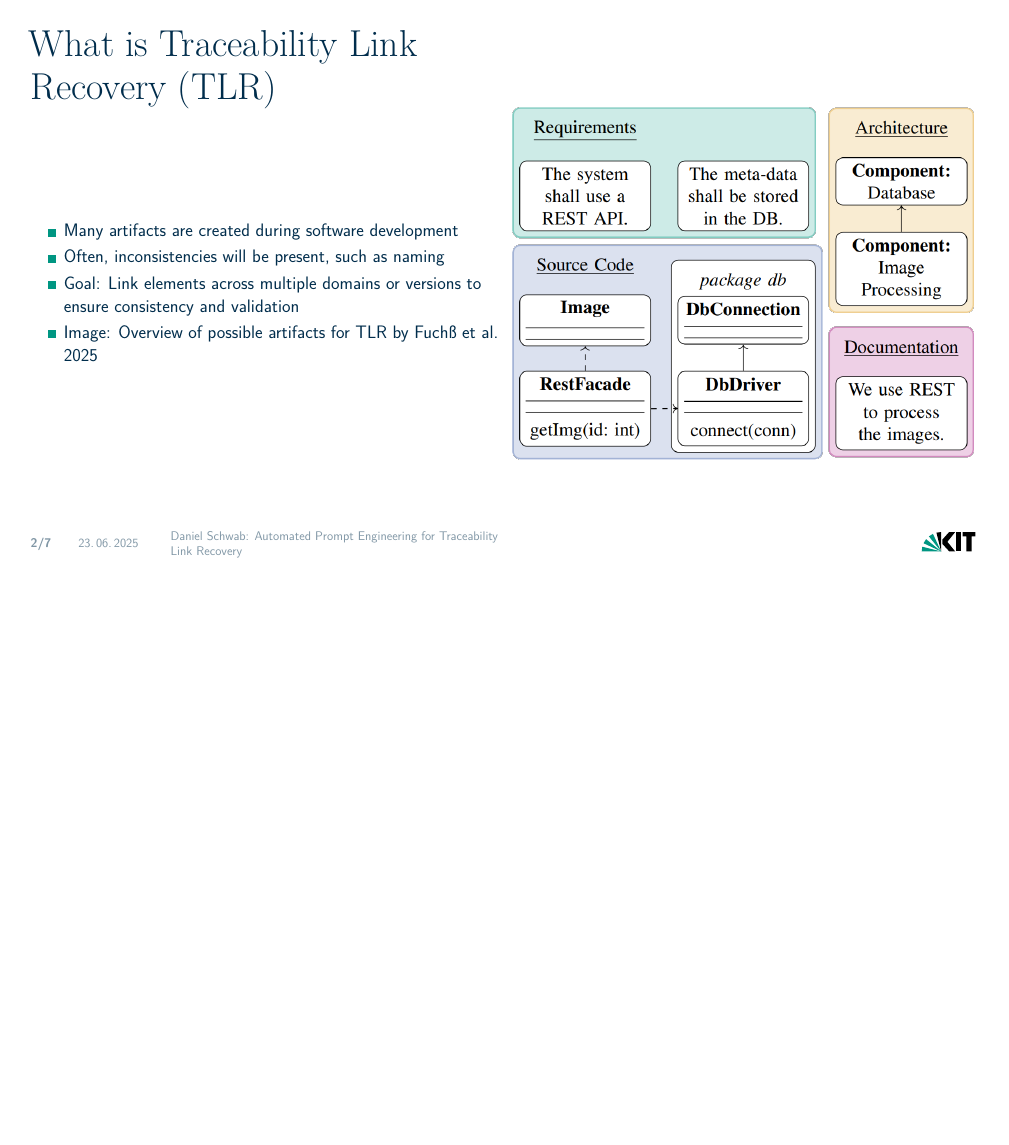
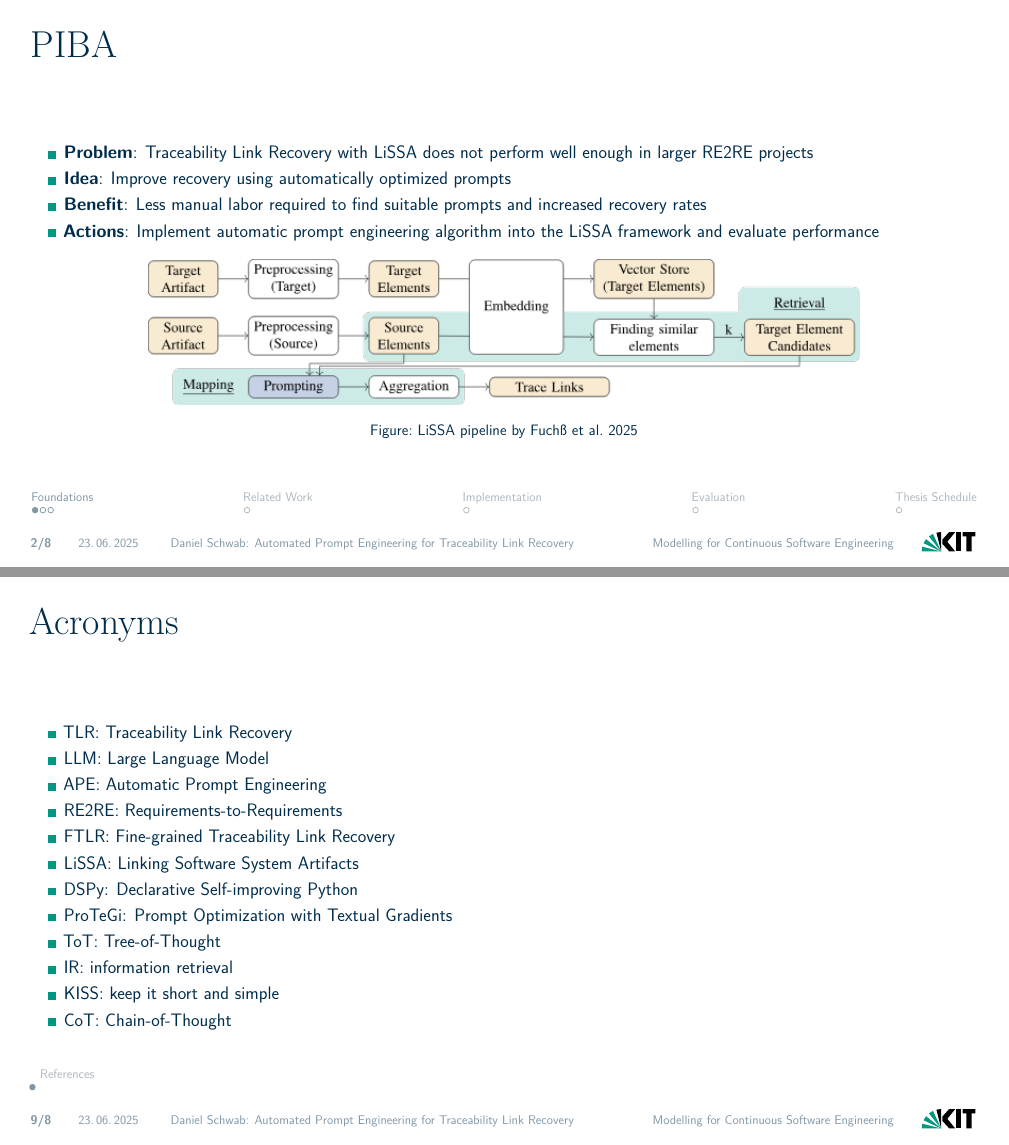
Before and after one commit to DanielDango/LiSSA-RATLR, LaTeX slides (presentation.tex): page 2 of 10 before the commit and pages 2 and 9 of 12 after it, the two joined at a grey line, the shorter picture padded with empty space. Compiled offline with XeLaTeX.

Commit message:
Update on Overleaf.

```diff
--- a/presentation.tex
+++ b/presentation.tex
@@ -49,8 +49,24 @@ Modelling for Continuous Software Engineering (MCSE), Supervisor:  M.Sc. Dominik
 %	\tableofcontents
 %\end{frame}
 
+\section{Foundations}
 
-\section{Foundations}
+\begin{frame}{PIBA}
+    \begin{itemize}
+        \item \textbf{Problem}: Traceability Link Recovery with LiSSA does not perform well enough in larger RE2RE projects
+        \item \textbf{Idea}: Improve recovery using automatically optimized prompts
+        \item \textbf{Benefit}: Less manual labor required to find suitable prompts and increased recovery rates
+        \item \textbf{Actions}: Implement automatic prompt engineering algorithm into the LiSSA framework and evaluate performance
+    \end{itemize}
+
+    \begin{figure}
+        \centering
+        \includegraphics[width=0.75\linewidth]{images/LiSSA_pipeline_Fuchß.png}
+        \caption{LiSSA pipeline by \cite{fuchss2025LiSSAGeneric}}
+        \label{fig:enter-label}
+    \end{figure}
+\end{frame}
+
 
 
 \begin{frame}[picture 50 vertical, picture=images/artifact_overview_Fuchß.png]{What is Traceability Link Recovery (TLR)}
@@ -250,6 +270,23 @@ Modelling for Continuous Software Engineering (MCSE), Supervisor:  M.Sc. Dominik
 \appendix
 \beginbackup
 
+\begin{frame}{Acronyms}
+    \begin{itemize}
+        \item TLR: Traceability Link Recovery
+        \item LLM: Large Language Model
+        \item APE: Automatic Prompt Engineering
+        \item RE2RE: Requirements-to-Requirements
+        \item FTLR: Fine-grained Traceability Link Recovery
+        \item LiSSA: Linking Software System Artifacts
+        \item DSPy: Declarative Self-improving Python
+        \item ProTeGi: Prompt Optimization with Textual Gradients
+        \item ToT: Tree-of-Thought
+        \item IR: information retrieval
+        \item KISS: keep it short and simple
+        \item CoT: Chain-of-Thought
+    \end{itemize}
+\end{frame}
+
 \begin{frame}[allowframebreaks]{Literatur}
 
 \printbibliography
```
Also changed, not shown: presentation.tex (6 more changed lines).
